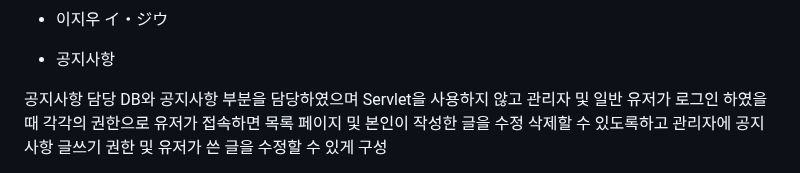
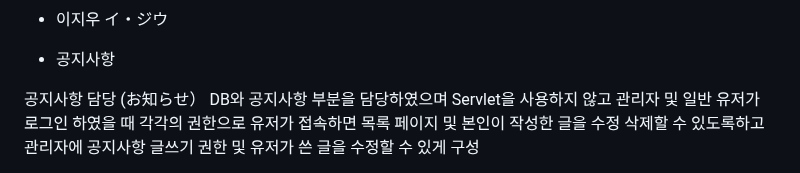
Before and after one commit to LEE-GEEWOO/First-Project, a Markdown page: README.md, the part around the change. Drawn GitHub-style.

```diff
--- a/README.md
+++ b/README.md
@@ -189,7 +189,7 @@ ERD 구성(構成)
 
  - 공지사항
 
-  공지사항 담당
+  공지사항 담당 (お知らせ）
  DB와 공지사항 부분을 담당하였으며 Servlet을 사용하지 않고 관리자 및 일반 유저가 로그인 하였을
  때 각각의 권한으로 유저가 접속하면 목록 페이지 및 본인이 작성한 글을 수정 삭제할 수 있도록하고
  관리자에 공지사항 글쓰기 권한 및 유저가 쓴 글을 수정할 수 있게 구성
```
